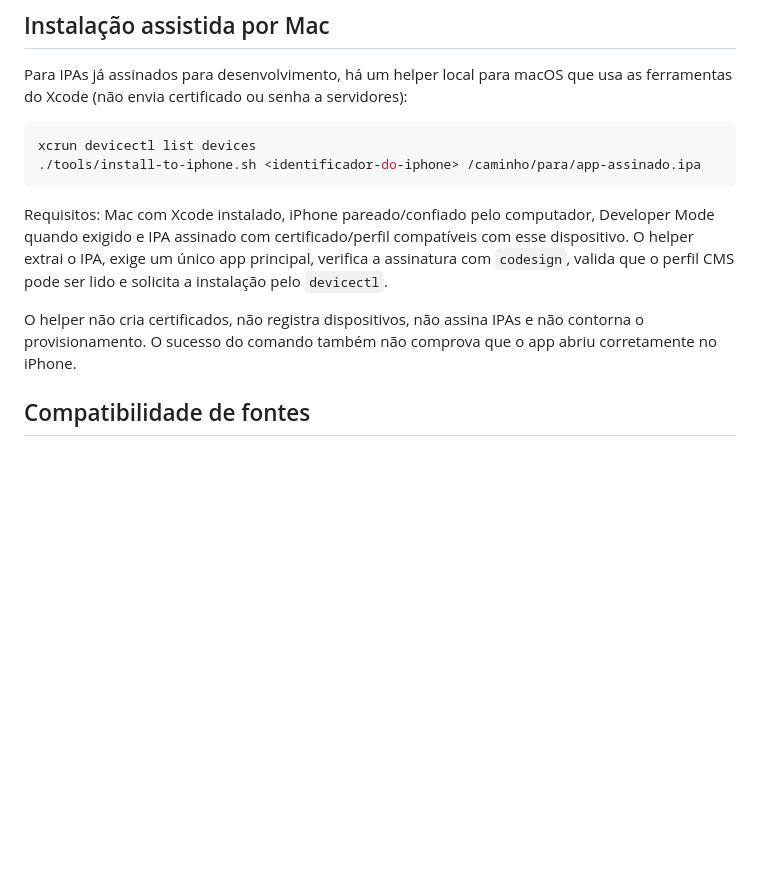
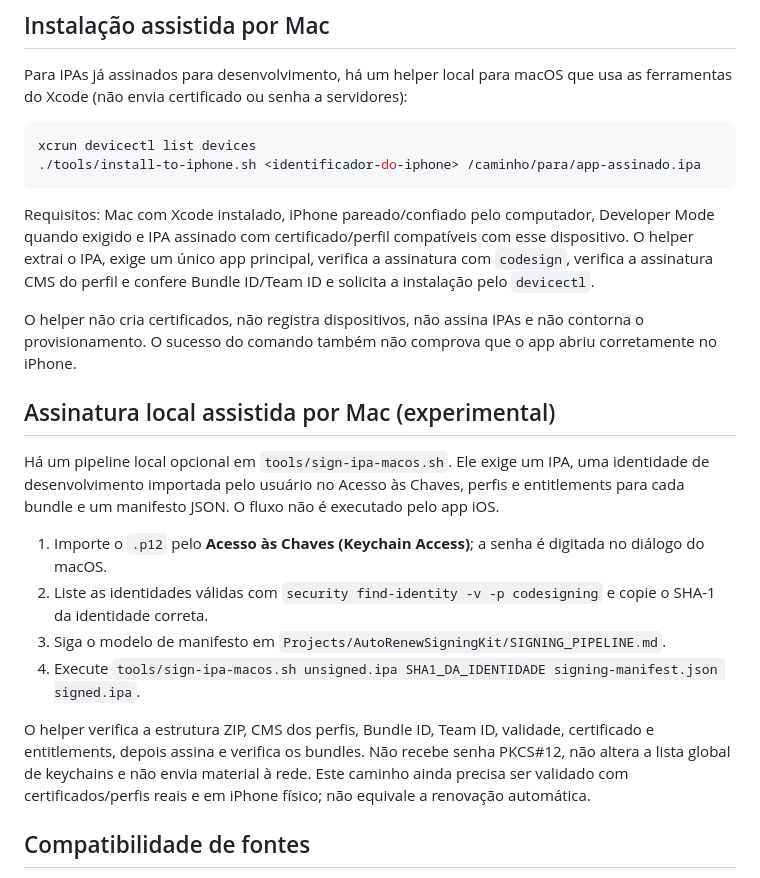
Before and after one commit to denisecorna6-alt/AutoRenew, a Markdown page: README.md, the part around the change. Rendered like a GitHub page; blank space fills up the shorter version.

Commit message:
Document experimental local signing and safe credential handling

````diff
--- a/README.md
+++ b/README.md
@@ -38,9 +38,20 @@ xcrun devicectl list devices
 ./tools/install-to-iphone.sh <identificador-do-iphone> /caminho/para/app-assinado.ipa
 ```
 
-Requisitos: Mac com Xcode instalado, iPhone pareado/confiado pelo computador, Developer Mode quando exigido e IPA assinado com certificado/perfil compatíveis com esse dispositivo. O helper extrai o IPA, exige um único app principal, verifica a assinatura com `codesign`, valida que o perfil CMS pode ser lido e solicita a instalação pelo `devicectl`.
+Requisitos: Mac com Xcode instalado, iPhone pareado/confiado pelo computador, Developer Mode quando exigido e IPA assinado com certificado/perfil compatíveis com esse dispositivo. O helper extrai o IPA, exige um único app principal, verifica a assinatura com `codesign`, verifica a assinatura CMS do perfil e confere Bundle ID/Team ID e solicita a instalação pelo `devicectl`.
 
 O helper não cria certificados, não registra dispositivos, não assina IPAs e não contorna o provisionamento. O sucesso do comando também não comprova que o app abriu corretamente no iPhone.
+
+## Assinatura local assistida por Mac (experimental)
+
+Há um pipeline local opcional em `tools/sign-ipa-macos.sh`. Ele exige um IPA, uma identidade de desenvolvimento importada pelo usuário no Acesso às Chaves, perfis e entitlements para cada bundle e um manifesto JSON. O fluxo não é executado pelo app iOS.
+
+1. Importe o `.p12` pelo **Acesso às Chaves (Keychain Access)**; a senha é digitada no diálogo do macOS.
+2. Liste as identidades válidas com `security find-identity -v -p codesigning` e copie o SHA-1 da identidade correta.
+3. Siga o modelo de manifesto em `Projects/AutoRenewSigningKit/SIGNING_PIPELINE.md`.
+4. Execute `tools/sign-ipa-macos.sh unsigned.ipa SHA1_DA_IDENTIDADE signing-manifest.json signed.ipa`.
+
+O helper verifica a estrutura ZIP, CMS dos perfis, Bundle ID, Team ID, validade, certificado e entitlements, depois assina e verifica os bundles. Não recebe senha PKCS#12, não altera a lista global de keychains e não envia material à rede. Este caminho ainda precisa ser validado com certificados/perfis reais e em iPhone físico; não equivale a renovação automática.
 
 ## Compatibilidade de fontes
 
````
